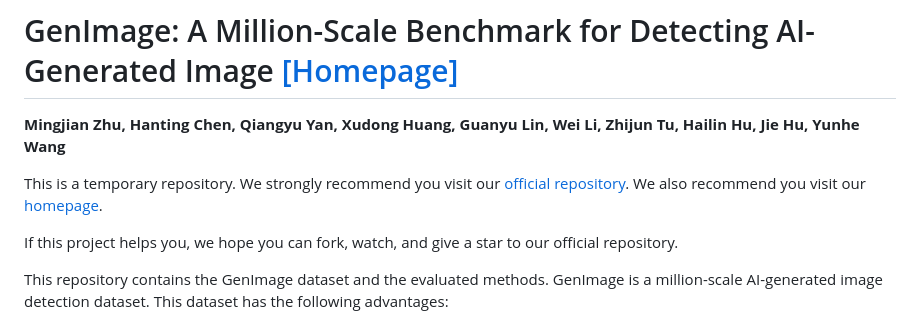
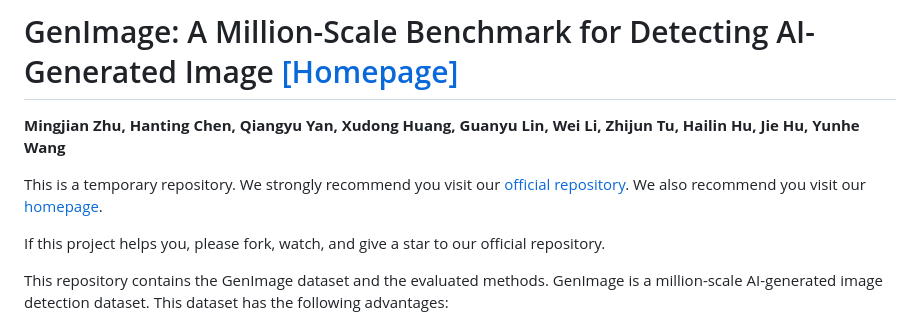
Before and after one commit to Andrew-Zhu/GenImage, a Markdown page: Readme.md, the part around the change. GitHub-like rendering.

```diff
--- a/Readme.md
+++ b/Readme.md
@@ -3,7 +3,7 @@
 
 This is a temporary repository. We strongly recommend you visit our [official repository](https://github.com/GenImage-Dataset/GenImage). We also recommend you visit our [homepage](https://genimage-dataset.github.io/).
 
-If this project helps you, we hope you can fork, watch, and give a star to our official repository.
+If this project helps you, please fork, watch, and give a star to our official repository.
 
 
 
```
